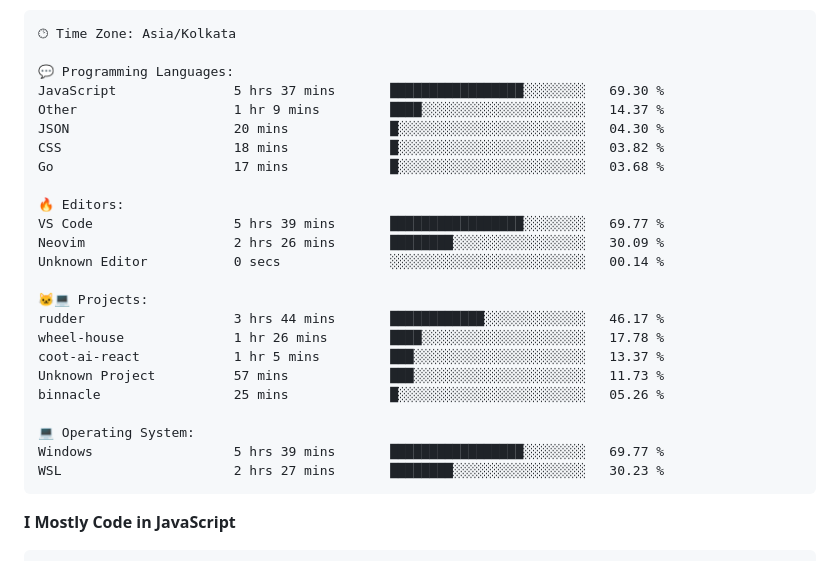
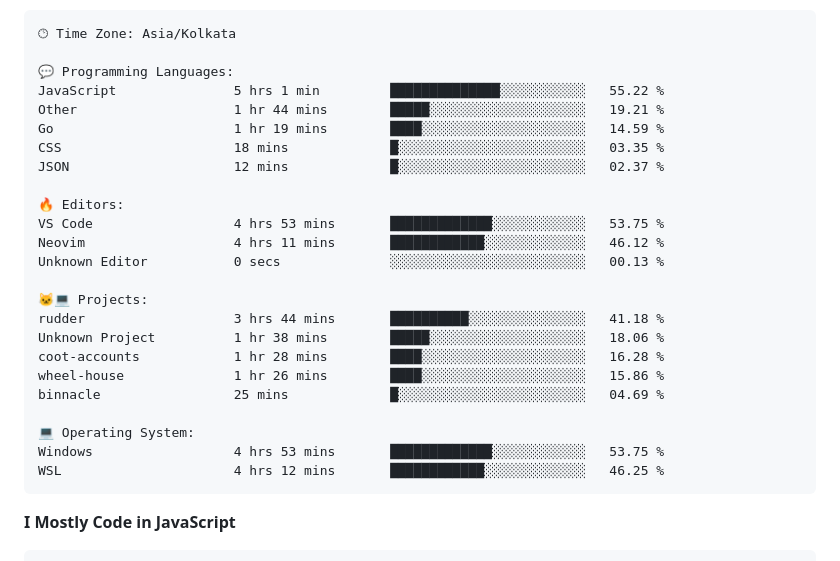
Before and after one commit to PiyushMishra318/piyushmishra318, a Markdown page: README.md, the part around one of its changes. GitHub-like rendering.

Commit message:
Updated with Dev Metrics

````diff
--- a/README.md
+++ b/README.md
@@ -83,27 +83,27 @@ Sunday                   522 commits         █░░░░░░░░░░
 🕑︎ Time Zone: Asia/Kolkata
 
 💬 Programming Languages:
-JavaScript               5 hrs 37 mins       █████████████████░░░░░░░░   69.30 %
-Other                    1 hr 9 mins         ████░░░░░░░░░░░░░░░░░░░░░   14.37 %
-JSON                     20 mins             █░░░░░░░░░░░░░░░░░░░░░░░░   04.30 %
-CSS                      18 mins             █░░░░░░░░░░░░░░░░░░░░░░░░   03.82 %
-Go                       17 mins             █░░░░░░░░░░░░░░░░░░░░░░░░   03.68 %
+JavaScript               5 hrs 1 min         ██████████████░░░░░░░░░░░   55.22 %
+Other                    1 hr 44 mins        █████░░░░░░░░░░░░░░░░░░░░   19.21 %
+Go                       1 hr 19 mins        ████░░░░░░░░░░░░░░░░░░░░░   14.59 %
+CSS                      18 mins             █░░░░░░░░░░░░░░░░░░░░░░░░   03.35 %
+JSON                     12 mins             █░░░░░░░░░░░░░░░░░░░░░░░░   02.37 %
 
 🔥 Editors:
-VS Code                  5 hrs 39 mins       █████████████████░░░░░░░░   69.77 %
-Neovim                   2 hrs 26 mins       ████████░░░░░░░░░░░░░░░░░   30.09 %
-Unknown Editor           0 secs              ░░░░░░░░░░░░░░░░░░░░░░░░░   00.14 %
+VS Code                  4 hrs 53 mins       █████████████░░░░░░░░░░░░   53.75 %
+Neovim                   4 hrs 11 mins       ████████████░░░░░░░░░░░░░   46.12 %
+Unknown Editor           0 secs              ░░░░░░░░░░░░░░░░░░░░░░░░░   00.13 %
 
 🐱‍💻 Projects:
-rudder                   3 hrs 44 mins       ████████████░░░░░░░░░░░░░   46.17 %
-wheel-house              1 hr 26 mins        ████░░░░░░░░░░░░░░░░░░░░░   17.78 %
-coot-ai-react            1 hr 5 mins         ███░░░░░░░░░░░░░░░░░░░░░░   13.37 %
-Unknown Project          57 mins             ███░░░░░░░░░░░░░░░░░░░░░░   11.73 %
-binnacle                 25 mins             █░░░░░░░░░░░░░░░░░░░░░░░░   05.26 %
+rudder                   3 hrs 44 mins       ██████████░░░░░░░░░░░░░░░   41.18 %
+Unknown Project          1 hr 38 mins        █████░░░░░░░░░░░░░░░░░░░░   18.06 %
+coot-accounts            1 hr 28 mins        ████░░░░░░░░░░░░░░░░░░░░░   16.28 %
+wheel-house              1 hr 26 mins        ████░░░░░░░░░░░░░░░░░░░░░   15.86 %
+binnacle                 25 mins             █░░░░░░░░░░░░░░░░░░░░░░░░   04.69 %
 
 💻 Operating System:
-Windows                  5 hrs 39 mins       █████████████████░░░░░░░░   69.77 %
-WSL                      2 hrs 27 mins       ████████░░░░░░░░░░░░░░░░░   30.23 %
+Windows                  4 hrs 53 mins       █████████████░░░░░░░░░░░░   53.75 %
+WSL                      4 hrs 12 mins       ████████████░░░░░░░░░░░░░   46.25 %
 ```
 
 **I Mostly Code in JavaScript**
````
Also changed, not shown: other parts of README.md (+2 -2 lines).
